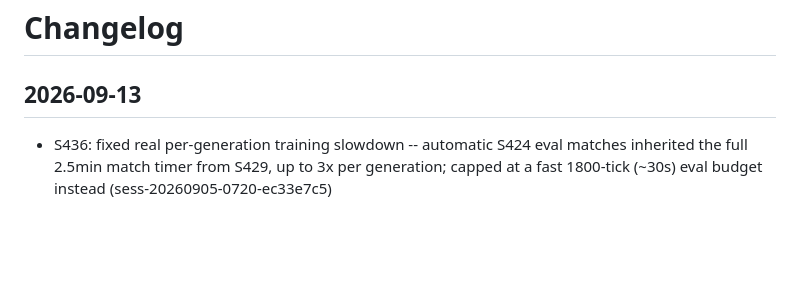
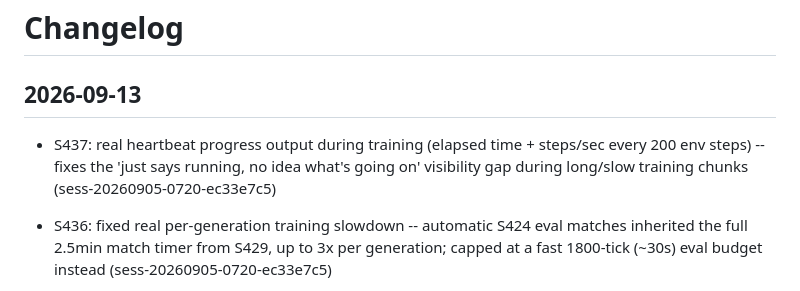
Before and after one commit to emilyspringerton/BRAWLPIT, a Markdown page: CHANGELOG.md, the part around the change. Drawn GitHub-style; blank space fills up the shorter version.

Commit message:
changelog(BRAWLPIT): S437: real heartbeat progress output during training (elaps…
Session: sess-20260905-0720-ec33e7c5

```diff
--- a/CHANGELOG.md
+++ b/CHANGELOG.md
@@ -1,6 +1,7 @@
 # Changelog
 
 ## 2026-09-13
+- S437: real heartbeat progress output during training (elapsed time + steps/sec every 200 env steps) -- fixes the 'just says running, no idea what's going on' visibility gap during long/slow training chunks (sess-20260905-0720-ec33e7c5)
 - S436: fixed real per-generation training slowdown -- automatic S424 eval matches inherited the full 2.5min match timer from S429, up to 3x per generation; capped at a fast 1800-tick (~30s) eval budget instead (sess-20260905-0720-ec33e7c5)
 - S435: fixed colab_train.py's league-standings preview only showing one role due to a flat top-20 sort/slice artifact (sess-20260905-0720-ec33e7c5)
 - S433: fixed real reward-hacking bug (survival-streak term paid an unbounded per-tick reward past its cap instead of a bounded total); S432: dead-server watchdog (likely cause of 'stuck' Colab runs); S434: fixed a real --level argparse crash (sess-20260905-0720-ec33e7c5)
```
